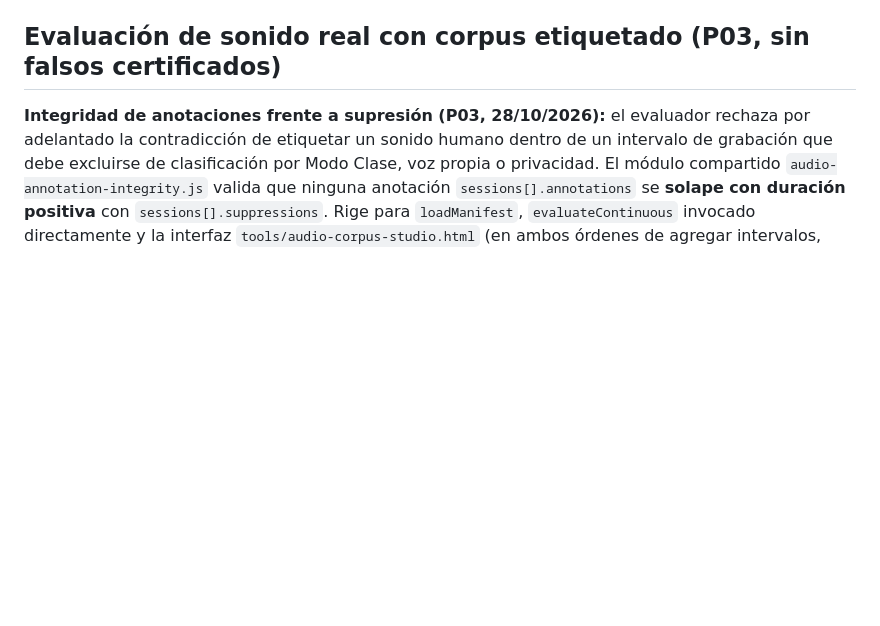
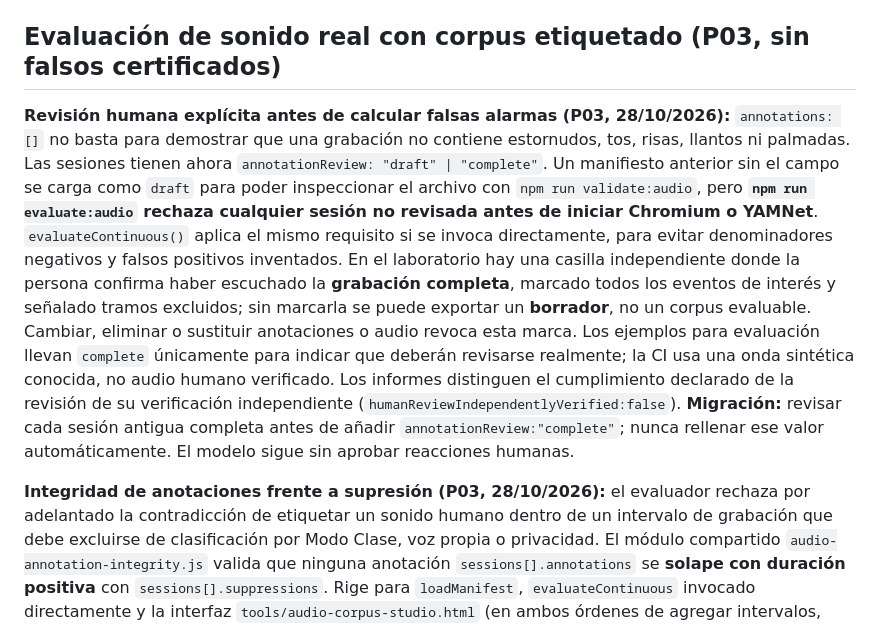
Before and after one commit to valeveig15/Robotito, a Markdown page: TESTING.md, the part around the change. Drawn GitHub-style; blank space fills up the shorter version.

Commit message:
docs(P03): explain explicit full-review confirmation and safe legacy-draft migration

```diff
--- a/TESTING.md
+++ b/TESTING.md
@@ -103,6 +103,8 @@ Supported browsers now use an `AudioWorklet` for **continuous nonoverlapping PCM
 
 ## Evaluación de sonido real con corpus etiquetado (P03, sin falsos certificados)
 
+**Revisión humana explícita antes de calcular falsas alarmas (P03, 28/10/2026):** `annotations: []` no basta para demostrar que una grabación no contiene estornudos, tos, risas, llantos ni palmadas. Las sesiones tienen ahora `annotationReview: "draft" | "complete"`. Un manifiesto anterior sin el campo se carga como `draft` para poder inspeccionar el archivo con `npm run validate:audio`, pero **`npm run evaluate:audio` rechaza cualquier sesión no revisada antes de iniciar Chromium o YAMNet**. `evaluateContinuous()` aplica el mismo requisito si se invoca directamente, para evitar denominadores negativos y falsos positivos inventados. En el laboratorio hay una casilla independiente donde la persona confirma haber escuchado la **grabación completa**, marcado todos los eventos de interés y señalado tramos excluidos; sin marcarla se puede exportar un **borrador**, no un corpus evaluable. Cambiar, eliminar o sustituir anotaciones o audio revoca esta marca. Los ejemplos para evaluación llevan `complete` únicamente para indicar que deberán revisarse realmente; la CI usa una onda sintética conocida, no audio humano verificado. Los informes distinguen el cumplimiento declarado de la revisión de su verificación independiente (`humanReviewIndependentlyVerified:false`). **Migración:** revisar cada sesión antigua completa antes de añadir `annotationReview:"complete"`; nunca rellenar ese valor automáticamente. El modelo sigue sin aprobar reacciones humanas.
+
 **Integridad de anotaciones frente a supresión (P03, 28/10/2026):** el evaluador rechaza por adelantado la contradicción de etiquetar un sonido humano dentro de un intervalo de grabación que debe excluirse de clasificación por Modo Clase, voz propia o privacidad. El módulo compartido `audio-annotation-integrity.js` valida que ninguna anotación `sessions[].annotations` se **solape con duración positiva** con `sessions[].suppressions`. Rige para `loadManifest`, `evaluateContinuous` invocado directamente y la interfaz `tools/audio-corpus-studio.html` (en ambos órdenes de agregar intervalos, además de la exportación). Dos marcas contiguas que solo comparten instante de frontera sí son compatibles. Si existe superposición se rechaza y requiere corregir las anotaciones o las supresiones; no se infieren sonidos en material excluido ni se finge una detección perdida o acertada. Las pruebas Node y Chromium incluyen positivos, negativos y límites. No prueba calibración humana.
 
 **Ciclo de vida de consentimiento y grabación (P03, 28/10/2026):** el laboratorio `tools/audio-corpus-studio.js` invalida operaciones de audio pendientes mediante una generación de sesión al descartar material o retirar consentimiento. Desmarcar la autorización detiene el `MediaRecorder`, cierra pistas físicas y descarta audio/fragmentos, incluso si `dataavailable`, `stop` o una decodificación finalizan después. La solicitud `getUserMedia` es cancelable mientras se espera respuesta: una autorización tardía se cierra sin comenzar a grabar. El botón «Detener grabación» guarda solo si no hubo revocación ni interrupción; micrófono desconectado, pestaña oculta y `pagehide` descartan el audio en curso. Una importación cuyo `decodeAudioData` termina después de descartar o cambiar de sesión no puede restaurar el archivo anterior. Se amplió la prueba integrada con Chromium para estos casos de carrera, utilizando un micrófono simulado. Aún no sustituye pruebas de permisos y hardware físico.
```
